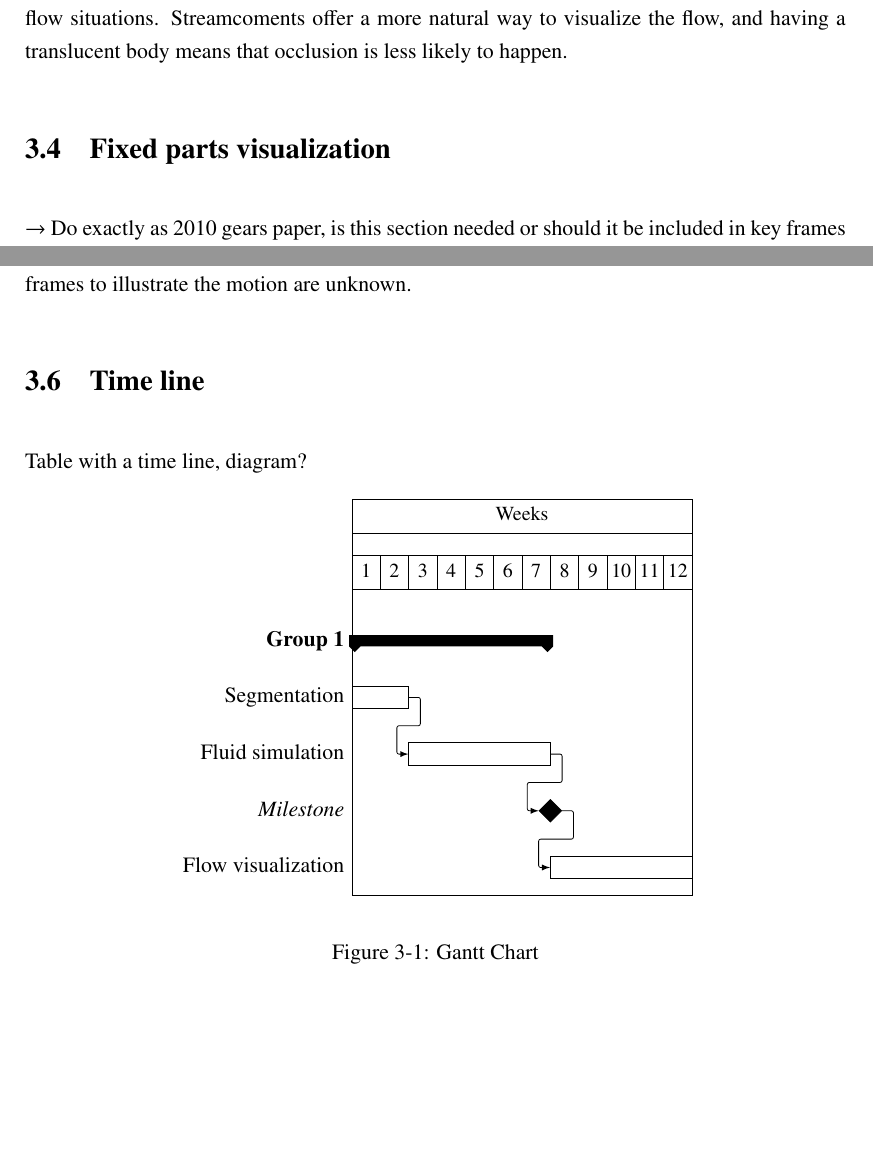
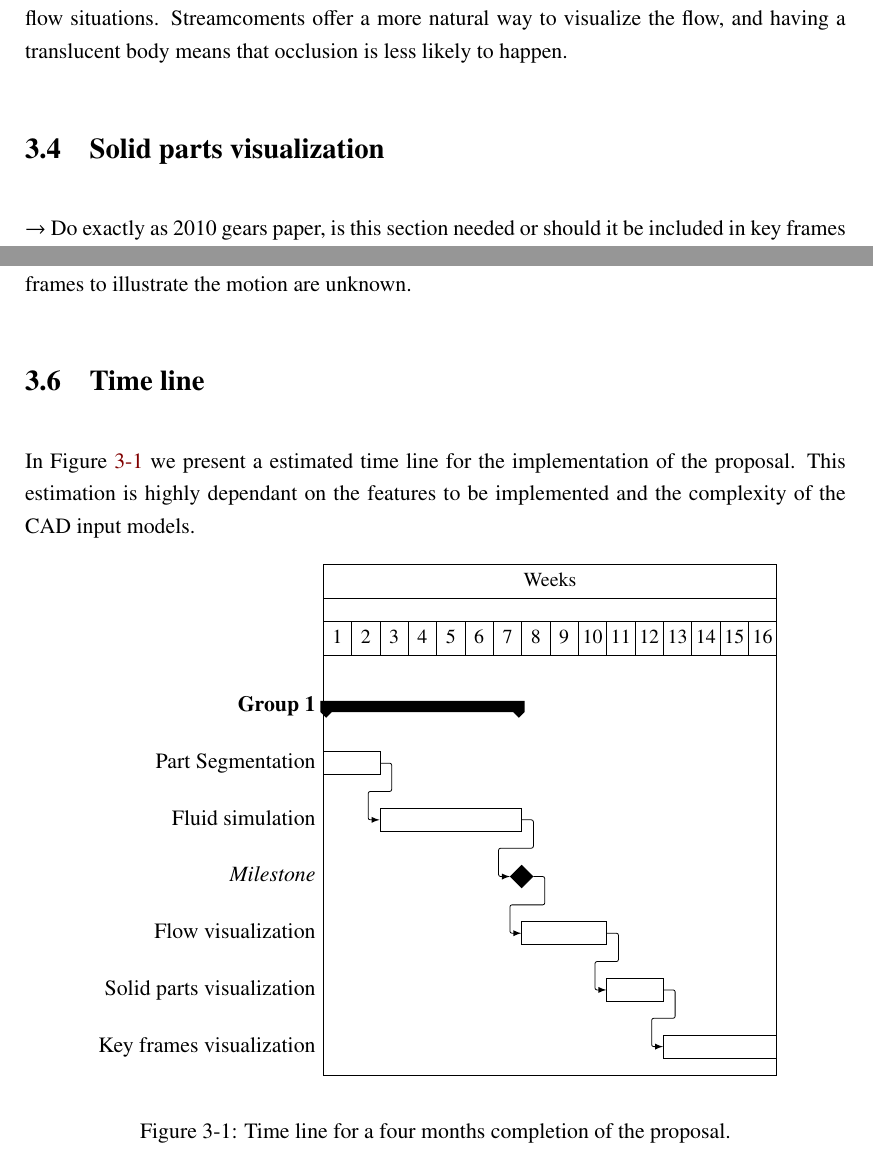
Before and after one commit to Era-Dorta/bath-rpp-coursework, a LaTeX thesis (thesis.tex, which reads methodology.tex): two parts of pages 19 and 20 of 29, joined at a grey line, cut so that both start at the same text, the shorter picture padded with empty space. Compiled offline with pdfLaTeX.

Commit message:
Improved gant chart

```diff
--- a/methodology.tex
+++ b/methodology.tex
@@ -53,7 +53,7 @@ There is not clear advantage in applying surface based integral objects as in hy
 Streamcoments offer a more natural way to visualize the flow, and having a translucent body means that occlusion is less likely to happen.
 %We are going to use stream lines on surfaces and then replace them by arrows.
 
-\section{Fixed parts visualization}
+\section{Solid parts visualization}
 
 $\rightarrow$ Do exactly as 2010 gears paper, is this section needed or should it be included in key frames visualization or in other section??
 
@@ -74,25 +74,31 @@ However, we are faced with a problem of either under or oversampling in the midd
 
 \section{Time line}
 
-Table with a time line, diagram?
+In Figure \ref{fig:timeLine} we present a estimated time line for the implementation of the proposal.
+This estimation is highly dependant on the features to be implemented and the complexity of the CAD input models.
 
 \begin{figure}[h]
 \begin{center}
 
-\begin{ganttchart}{1}{12}
-	\gantttitle{Weeks}{12} \\
-	\gantttitlelist{1,...,12}{1} \\
+\begin{ganttchart}{1}{16}
+	\gantttitle{Weeks}{16} \\
+	\gantttitlelist{1,...,16}{1} \\
 	\ganttgroup{Group 1}{1}{7} \\
-	\ganttbar{Segmentation}{1}{2} \\
+	\ganttbar{Part Segmentation}{1}{2} \\
 	\ganttlinkedbar{Fluid simulation}{3}{7}
 	\ganttnewline
 	\ganttmilestone{Milestone}{7}
 	\ganttnewline
-	\ganttbar{Flow visualization}{8}{12}
-	\ganttlink{elem2}{elem3}
-	\ganttlink{elem3}{elem4}
+	\ganttbar{Flow visualization}{8}{10}
+	\ganttnewline
+	\ganttlinkedbar{Solid parts visualization}{11}{12}
+	\ganttnewline
+	\ganttlinkedbar{Key frames visualization}{13}{16}
+	\ganttlink{elem2}{elem3} % Link to milestone
+	\ganttlink{elem3}{elem4} % Link from milestone
 \end{ganttchart}
 
 \end{center}
-\caption{Gantt Chart}
+\caption{Time line for a four months completion of the proposal.}
+\label{fig:timeLine}
 \end{figure}
```
Also changed, not shown: thesis.pdf.
